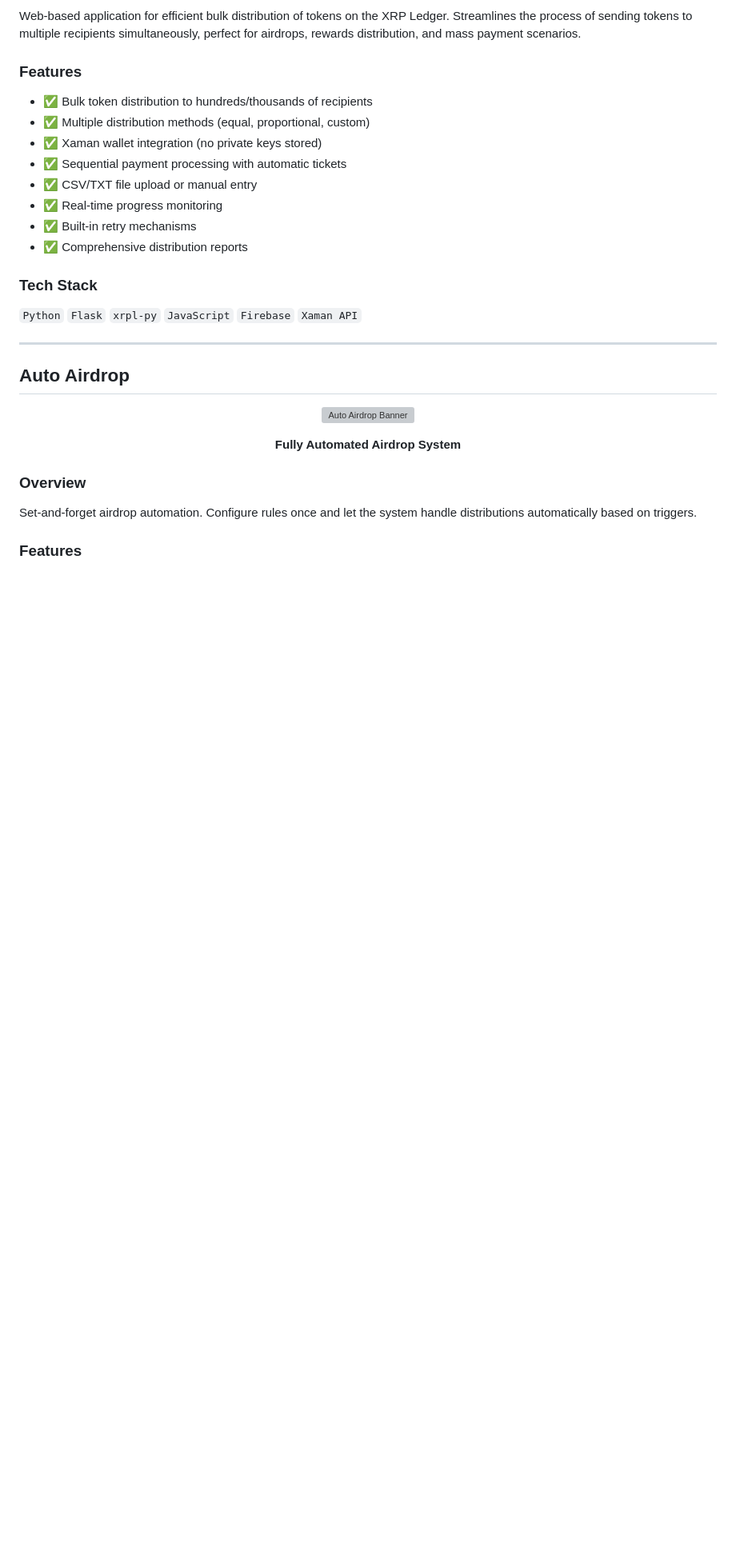
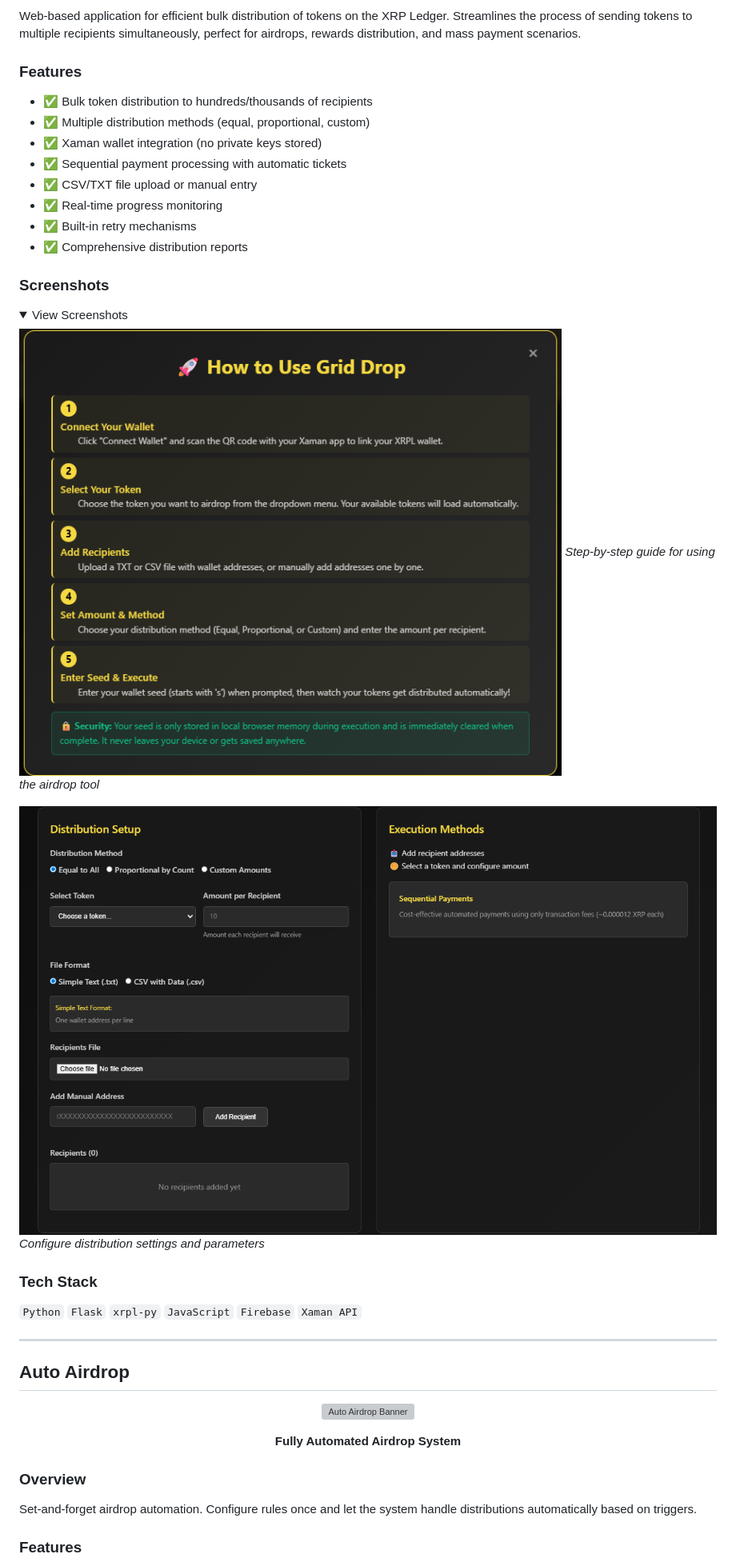
Before and after one commit to GRID-SERVICES-GIT/Portfolio, a Markdown page: projects/defi-tools.md, the part around one of its changes. Shown at 80% size. Rendered like a GitHub page; pictures changed too: assets/defi/grid-drop-howto.png (added), assets/defi/grid-drop-settings.png (added); folded sections open; blank space fills up the shorter version; grey boxes are pictures that could not be loaded.

Commit message:
Add GRID DROP real screenshots - main interface, how-to guide, and settings

```diff
--- a/projects/defi-tools.md
+++ b/projects/defi-tools.md
@@ -68,6 +68,18 @@ Web-based application for efficient bulk distribution of tokens on the XRP Ledge
 - ✅ Real-time progress monitoring
 - ✅ Built-in retry mechanisms
 - ✅ Comprehensive distribution reports
+
+### Screenshots
+<details>
+<summary>View Screenshots</summary>
+
+![How To Guide](../assets/defi/grid-drop-howto.png)
+*Step-by-step guide for using the airdrop tool*
+
+![Settings Panel](../assets/defi/grid-drop-settings.png)
+*Configure distribution settings and parameters*
+
+</details>
 
 ### Tech Stack
 `Python` `Flask` `xrpl-py` `JavaScript` `Firebase` `Xaman API`
```
Also changed, not shown: other parts of projects/defi-tools.md (+1 -1 lines), assets/defi/grid-drop-main.png (added).
